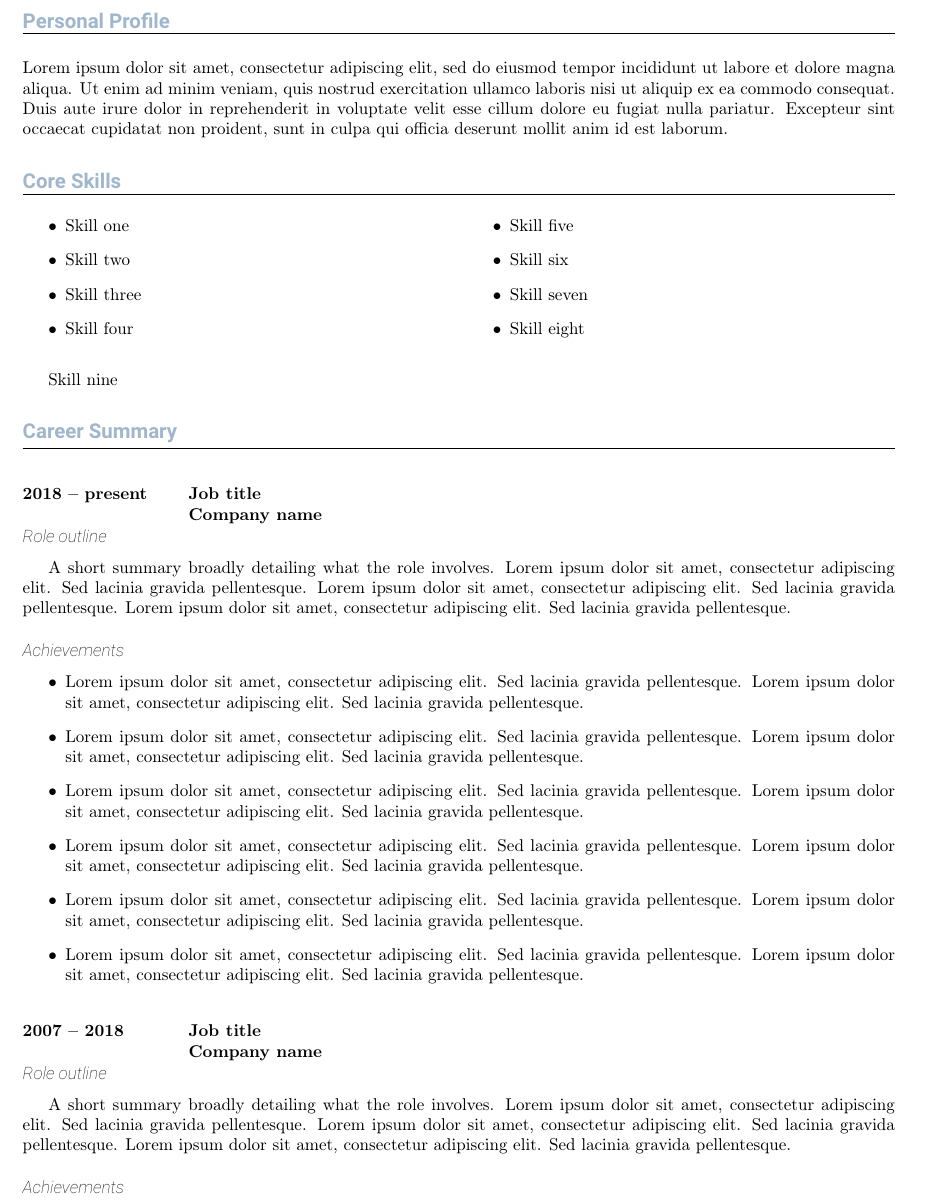
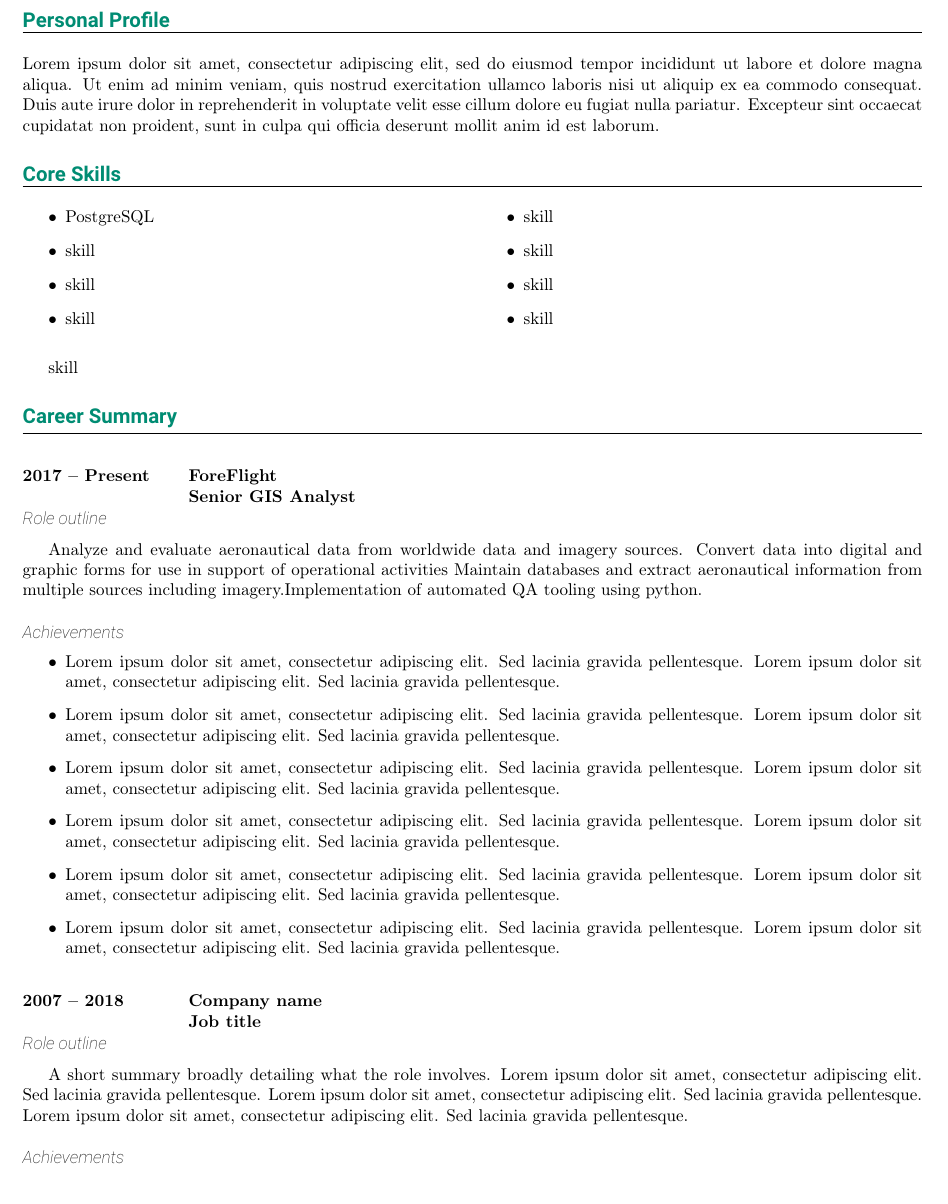
Before and after one commit to airbus737/supreme_disco, a LaTeX CV (resume/resume_JS.tex): part of page 1 of 4 before the commit and part of page 1 of 5 after it, cut so that both start at the same text. Compiled offline with pdfLaTeX.

Commit message:
formatting

```diff
--- a/resume/resume_JS.tex
+++ b/resume/resume_JS.tex
@@ -1,6 +1,6 @@
 % Change the size of the paper your CV will be printed on
 % by entering either a4paper or letterpaper here.
-\documentclass[a4paper]{ReadableCV}
+\documentclass[letterpaper]{ReadableCV}
 
 % Set color of body text
 \color{black}
@@ -13,10 +13,10 @@
 % Set header details being aligned to the right or left
 % If an image is displayed it will be shown on the
 % opposite side to what is set here.
-\setHeaderAlignment{left}
+\setHeaderAlignment{right}
 
 % Set colour of all headings, header highlights
-\setHeadingColours{SlateGray3}
+\setHeadingColours{green!55!blue}
 
 % Set image file to be displayed in header
 % If left blank no image is displayed
@@ -31,12 +31,11 @@
 % Set up information needed for header.
 % If you do not want to include certain
 % information use {} instead.
-\setYourName{Jobseeker}
-\setYourJobTitle{Job title}
-\setYourMobileNo{Mobile phone}
-\setYourHomeNo{Home phone}
-\setYourEmailAddr{Email address}
-\setYourWebAddr{Web address}
+\setYourName{Joshua Schraub}
+\setYourJobTitle{Data Engineer}
+\setYourMobileNo{956-793-0697}
+\setYourEmailAddr{jas@julietsierra.com}
+\setYourWebAddr{www.julietsierra.com}
 
 % Display header information
 \showHeader
@@ -53,31 +52,31 @@ Lorem ipsum dolor sit amet, consectetur adipiscing elit, sed do eiusmod tempor i
 
 % Add up to nine core skills. If they are
 % all not needed use {} instead.
-\addSkills{Skill one}
-		  {Skill two}
-		  {Skill three}
-		  {Skill four}
-		  {Skill five}
-		  {Skill six}
-		  {Skill seven}
-		  {Skill eight}
-		  {Skill nine}
+\addSkills{PostgreSQL}
+		  {skill}
+		  {skill}
+		  {skill}
+		  {skill}
+		  {skill}
+		  {skill}
+		  {skill}
+		  {skill}
 
 \newHeading{Career Summary}
 
 % Set up whether job title or company printed first
 % Either use JobFirst or CompanyFirst
-\setJobCompanyOrder{JobFirst}
+\setJobCompanyOrder{CompanyFirst}
 
 % This displays the whole of the role information
 % including dates [1], job title [2],
 % company name [3] and role summary [4]
 % If a full history is required use \newrole and \roleAchievements
 % If only a brief description needed then just use \newrole
-\newRole{2018 -- present}
-        {Job title}
-        {Company name}
-        {A short summary broadly detailing what the role involves. Lorem ipsum dolor sit amet, consectetur adipiscing elit. Sed lacinia gravida pellentesque. Lorem ipsum dolor sit amet, consectetur adipiscing elit. Sed lacinia gravida pellentesque. Lorem ipsum dolor sit amet, consectetur adipiscing elit. Sed lacinia gravida pellentesque.}
+\newRole{2017 -- Present}
+        {Senior GIS Analyst}
+        {ForeFlight}
+        {Analyze and evaluate aeronautical data from worldwide data and imagery sources. Convert data into digital and graphic forms for use in support of operational activities Maintain databases and extract aeronautical information from multiple sources including imagery.Implementation of automated QA tooling using python.}
 
 
 \roleAchievements{Lorem ipsum dolor sit amet, consectetur adipiscing elit. Sed lacinia gravida pellentesque. Lorem ipsum dolor sit amet, consectetur adipiscing elit. Sed lacinia gravida pellentesque.}
```
Also changed, not shown: resume/resume_JS.pdf, 4 other files.
